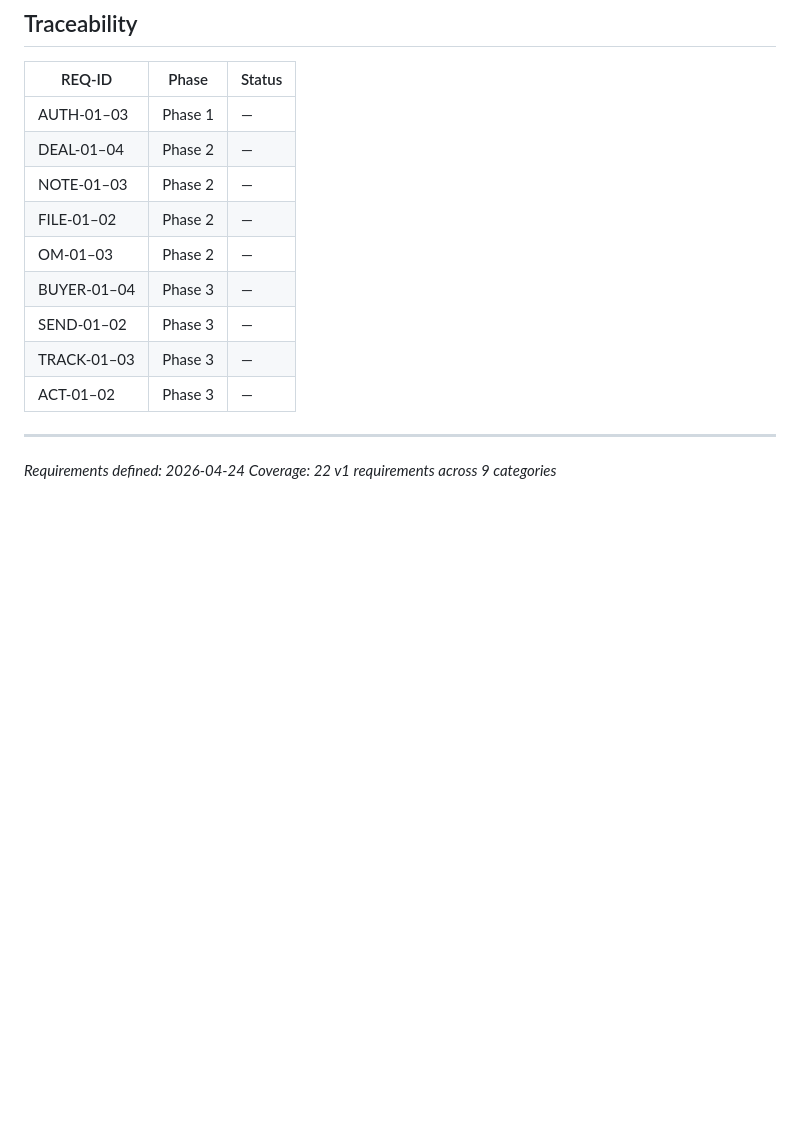
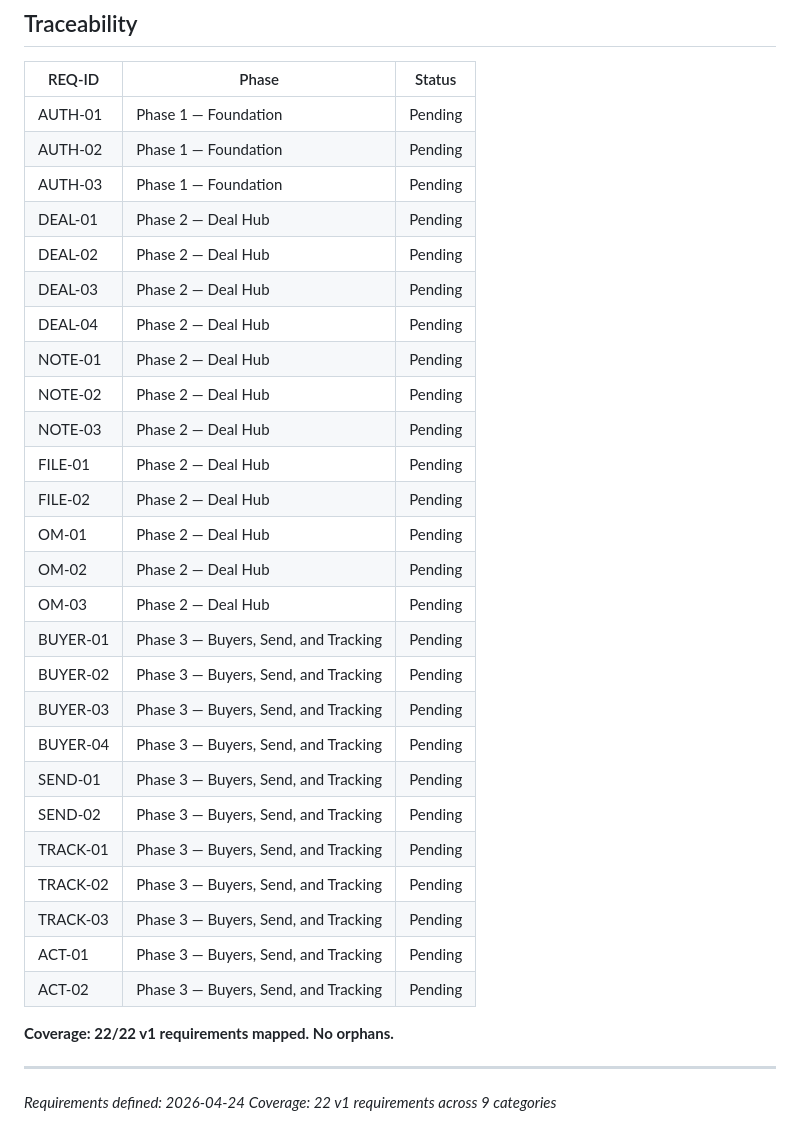
Before and after one commit to benirios/Gainx, a Markdown page: RealTools/.planning/REQUIREMENTS.md, the part around the change. Drawn GitHub-style; blank space fills up the shorter version.

```diff
--- a/RealTools/.planning/REQUIREMENTS.md
+++ b/RealTools/.planning/REQUIREMENTS.md
@@ -85,15 +85,34 @@
 
 | REQ-ID | Phase | Status |
 |--------|-------|--------|
-| AUTH-01–03 | Phase 1 | — |
-| DEAL-01–04 | Phase 2 | — |
-| NOTE-01–03 | Phase 2 | — |
-| FILE-01–02 | Phase 2 | — |
-| OM-01–03 | Phase 2 | — |
-| BUYER-01–04 | Phase 3 | — |
-| SEND-01–02 | Phase 3 | — |
-| TRACK-01–03 | Phase 3 | — |
-| ACT-01–02 | Phase 3 | — |
+| AUTH-01 | Phase 1 — Foundation | Pending |
+| AUTH-02 | Phase 1 — Foundation | Pending |
+| AUTH-03 | Phase 1 — Foundation | Pending |
+| DEAL-01 | Phase 2 — Deal Hub | Pending |
+| DEAL-02 | Phase 2 — Deal Hub | Pending |
+| DEAL-03 | Phase 2 — Deal Hub | Pending |
+| DEAL-04 | Phase 2 — Deal Hub | Pending |
+| NOTE-01 | Phase 2 — Deal Hub | Pending |
+| NOTE-02 | Phase 2 — Deal Hub | Pending |
+| NOTE-03 | Phase 2 — Deal Hub | Pending |
+| FILE-01 | Phase 2 — Deal Hub | Pending |
+| FILE-02 | Phase 2 — Deal Hub | Pending |
+| OM-01 | Phase 2 — Deal Hub | Pending |
+| OM-02 | Phase 2 — Deal Hub | Pending |
+| OM-03 | Phase 2 — Deal Hub | Pending |
+| BUYER-01 | Phase 3 — Buyers, Send, and Tracking | Pending |
+| BUYER-02 | Phase 3 — Buyers, Send, and Tracking | Pending |
+| BUYER-03 | Phase 3 — Buyers, Send, and Tracking | Pending |
+| BUYER-04 | Phase 3 — Buyers, Send, and Tracking | Pending |
+| SEND-01 | Phase 3 — Buyers, Send, and Tracking | Pending |
+| SEND-02 | Phase 3 — Buyers, Send, and Tracking | Pending |
+| TRACK-01 | Phase 3 — Buyers, Send, and Tracking | Pending |
+| TRACK-02 | Phase 3 — Buyers, Send, and Tracking | Pending |
+| TRACK-03 | Phase 3 — Buyers, Send, and Tracking | Pending |
+| ACT-01 | Phase 3 — Buyers, Send, and Tracking | Pending |
+| ACT-02 | Phase 3 — Buyers, Send, and Tracking | Pending |
+
+**Coverage: 22/22 v1 requirements mapped. No orphans.**
 
 ---
 
```
Also changed, not shown: RealTools/.planning/ROADMAP.md (added, +69 -0 lines), RealTools/.planning/STATE.md (added, +76 -0 lines).
